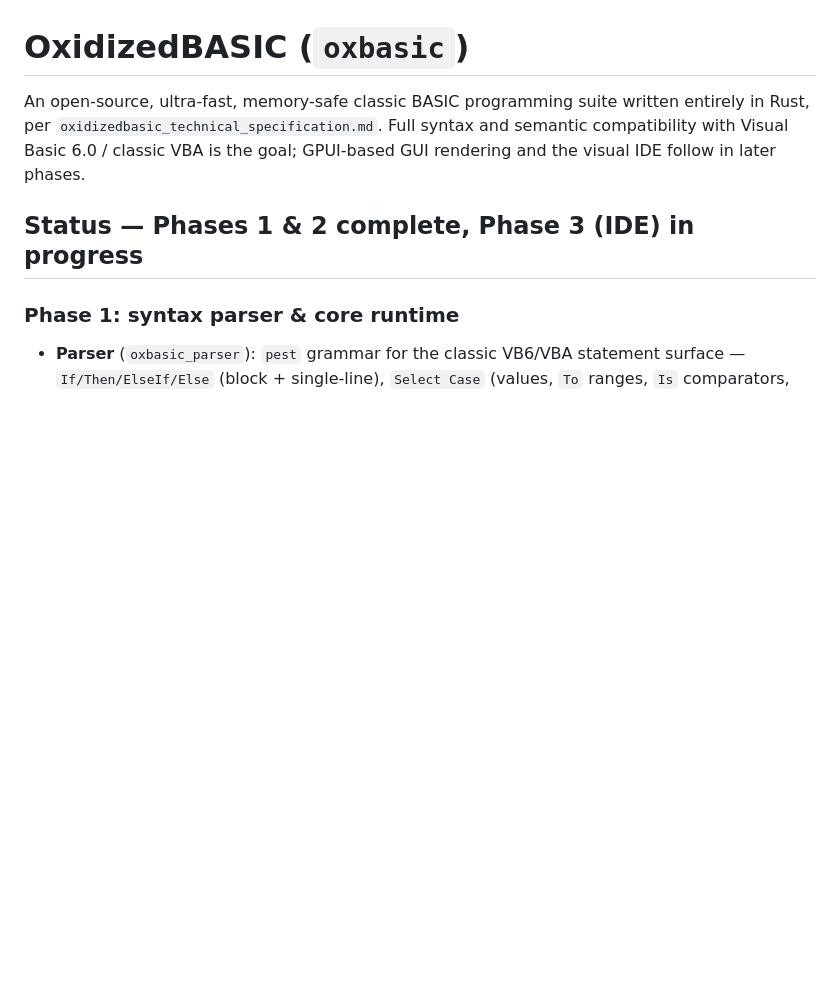
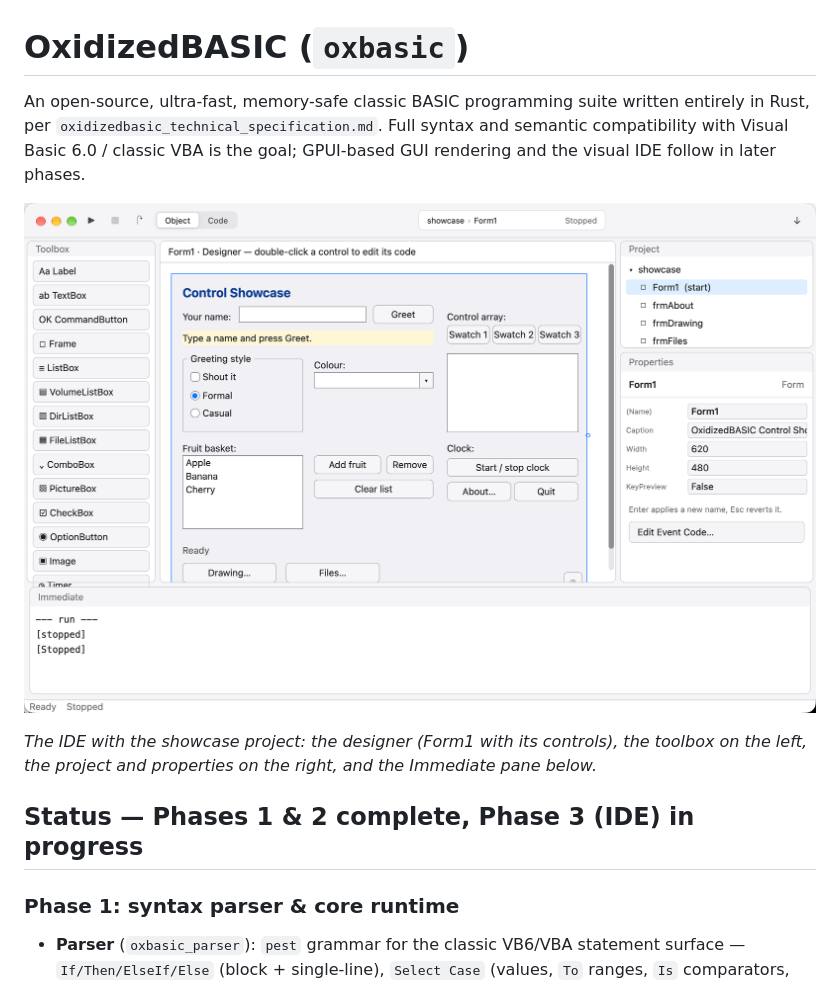
Before and after one commit to kdekorte/OxidizedBASIC, a Markdown page: README.md, the part around the change. Rendered like a GitHub page; pictures changed too: docs/ide-screenshot.png (added); blank space fills up the shorter version.

Commit message:
Add a screenshot of the IDE to the README
docs/ide-screenshot.png shows the showcase project open in the designer.

```diff
--- a/README.md
+++ b/README.md
@@ -5,6 +5,12 @@ written entirely in Rust, per `oxidizedbasic_technical_specification.md`.
 Full syntax and semantic compatibility with Visual Basic 6.0 / classic VBA
 is the goal; GPUI-based GUI rendering and the visual IDE follow in later
 phases.
+
+![The OxidizedBASIC IDE running the showcase project](docs/ide-screenshot.png)
+
+*The IDE with the showcase project: the designer (Form1 with its controls),
+the toolbox on the left, the project and properties on the right, and the
+Immediate pane below.*
 
 ## Status — Phases 1 & 2 complete, Phase 3 (IDE) in progress
 
```
